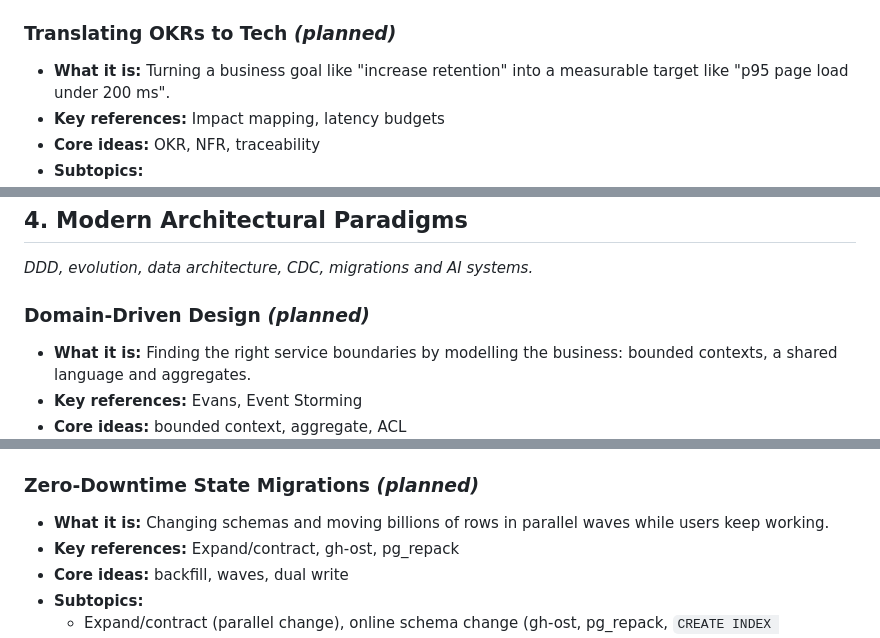
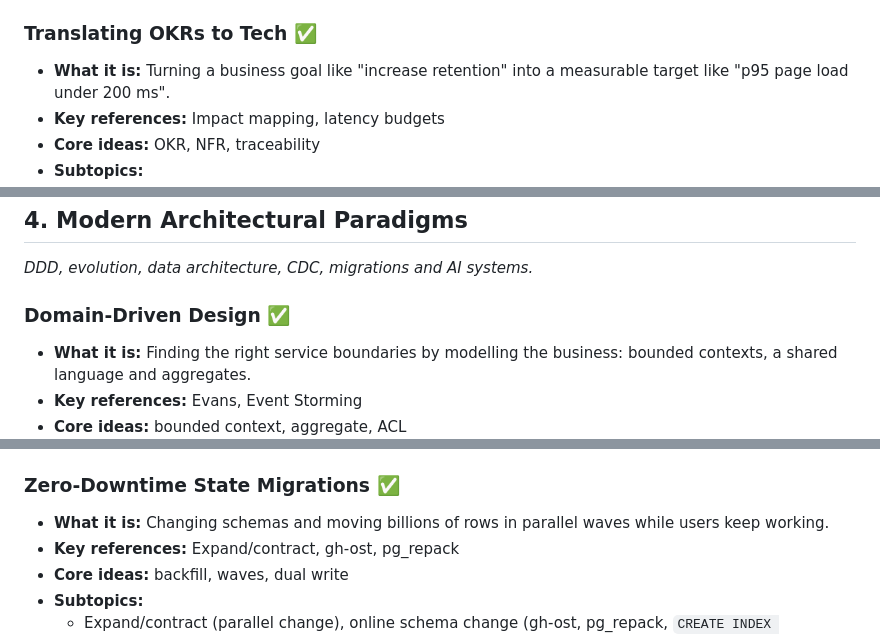
Before and after one commit to ChandanBharadwaj/cb-sys-design, a Markdown page: architecture/Architecture Catalog.md, 3 parts joined by grey strips. Drawn GitHub-style.

```diff
--- a/architecture/Architecture Catalog.md
+++ b/architecture/Architecture Catalog.md
@@ -158,7 +158,7 @@ _Build vs buy, cloud economics, risk and turning OKRs into NFRs._
 * **Interactive deep dive:** a risk heat-map where mitigations move risks between cells.
 * **Page:** `docs/architecture/topics/risk-management.html`
 
-### Translating OKRs to Tech _(planned)_
+### Translating OKRs to Tech ✅
 * **What it is:** Turning a business goal like "increase retention" into a measurable target like "p95 page load under 200 ms".
 * **Key references:** Impact mapping, latency budgets
 * **Core ideas:** OKR, NFR, traceability
@@ -174,7 +174,7 @@ _Build vs buy, cloud economics, risk and turning OKRs into NFRs._
 ## 4. Modern Architectural Paradigms
 _DDD, evolution, data architecture, CDC, migrations and AI systems._
 
-### Domain-Driven Design _(planned)_
+### Domain-Driven Design ✅
 * **What it is:** Finding the right service boundaries by modelling the business: bounded contexts, a shared language and aggregates.
 * **Key references:** Evans, Event Storming
 * **Core ideas:** bounded context, aggregate, ACL
@@ -216,7 +216,7 @@ _DDD, evolution, data architecture, CDC, migrations and AI systems._
 * **Interactive deep dive:** rows change in Postgres, the WAL streams to Kafka, and you watch consumer lag and how replay works after a sink failure.
 * **Page:** `docs/architecture/topics/cdc-pipelines.html`
 
-### Zero-Downtime State Migrations _(planned)_
+### Zero-Downtime State Migrations ✅
 * **What it is:** Changing schemas and moving billions of rows in parallel waves while users keep working.
 * **Key references:** Expand/contract, gh-ost, pg_repack
 * **Core ideas:** backfill, waves, dual write
```
Also changed, not shown: other parts of architecture/Architecture Catalog.md (+5 -5 lines).
